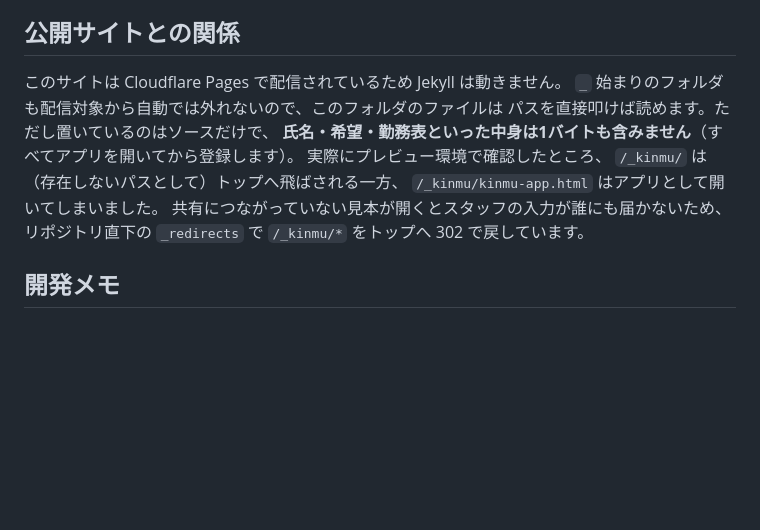
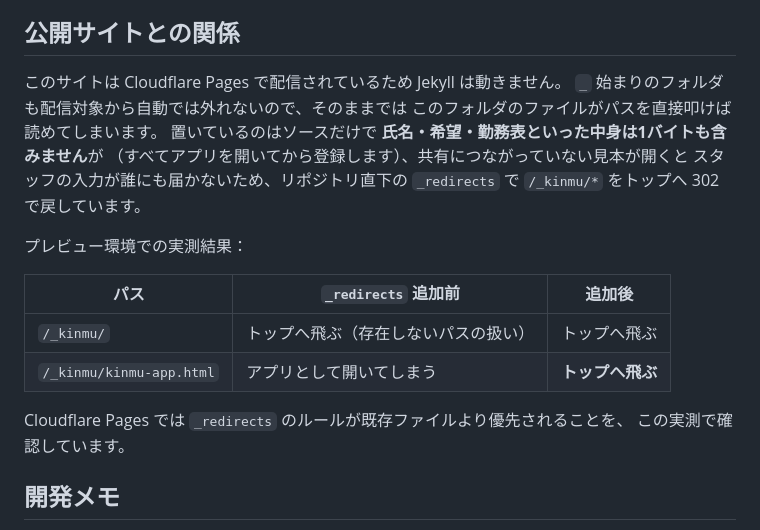
Before and after one commit to sansanmayu-bit/mayu-gohan, a Markdown page: _kinmu/README.md, the part around the change. Rendered like a GitHub page; blank space fills up the shorter version.

Commit message:
_redirects が効いていることを実測で確認し、READMEに記録
/_kinmu/kinmu-app.html を実際に開いたところトップへ 302 で飛ぶことを確認した。
Cloudflare Pages では _redirects のルールが既存ファイルより優先される。

これで公開サイト側から勤務表アプリのソースは開けなくなり、
スタッフが「共有につながっていない見本」に入力してしまう心配はなくなった。
READMEの記述を、未確認の推測から実測結果に差し替えた。

Co-Authored-By: Claude Opus 5 <noreply@anthropic.com>
Claude-Session: https://claude.ai/code/session_01RuW2X4k4spfqMhgVJi4xbx

```diff
--- a/_kinmu/README.md
+++ b/_kinmu/README.md
@@ -53,14 +53,22 @@
 ## 公開サイトとの関係
 
 このサイトは Cloudflare Pages で配信されているため Jekyll は動きません。
-`_` 始まりのフォルダも配信対象から自動では外れないので、このフォルダのファイルは
-パスを直接叩けば読めます。ただし置いているのはソースだけで、
-**氏名・希望・勤務表といった中身は1バイトも含みません**（すべてアプリを開いてから登録します）。
-実際にプレビュー環境で確認したところ、
-`/_kinmu/` は（存在しないパスとして）トップへ飛ばされる一方、
-`/_kinmu/kinmu-app.html` はアプリとして開いてしまいました。
-共有につながっていない見本が開くとスタッフの入力が誰にも届かないため、
-リポジトリ直下の `_redirects` で `/_kinmu/*` をトップへ 302 で戻しています。
+`_` 始まりのフォルダも配信対象から自動では外れないので、そのままでは
+このフォルダのファイルがパスを直接叩けば読めてしまいます。
+置いているのはソースだけで **氏名・希望・勤務表といった中身は1バイトも含みません**が
+（すべてアプリを開いてから登録します）、共有につながっていない見本が開くと
+スタッフの入力が誰にも届かないため、リポジトリ直下の `_redirects` で
+`/_kinmu/*` をトップへ 302 で戻しています。
+
+プレビュー環境での実測結果：
+
+| パス | `_redirects` 追加前 | 追加後 |
+|---|---|---|
+| `/_kinmu/` | トップへ飛ぶ（存在しないパスの扱い） | トップへ飛ぶ |
+| `/_kinmu/kinmu-app.html` | アプリとして開いてしまう | **トップへ飛ぶ** |
+
+Cloudflare Pages では `_redirects` のルールが既存ファイルより優先されることを、
+この実測で確認しています。
 
 ## 開発メモ
 
```
